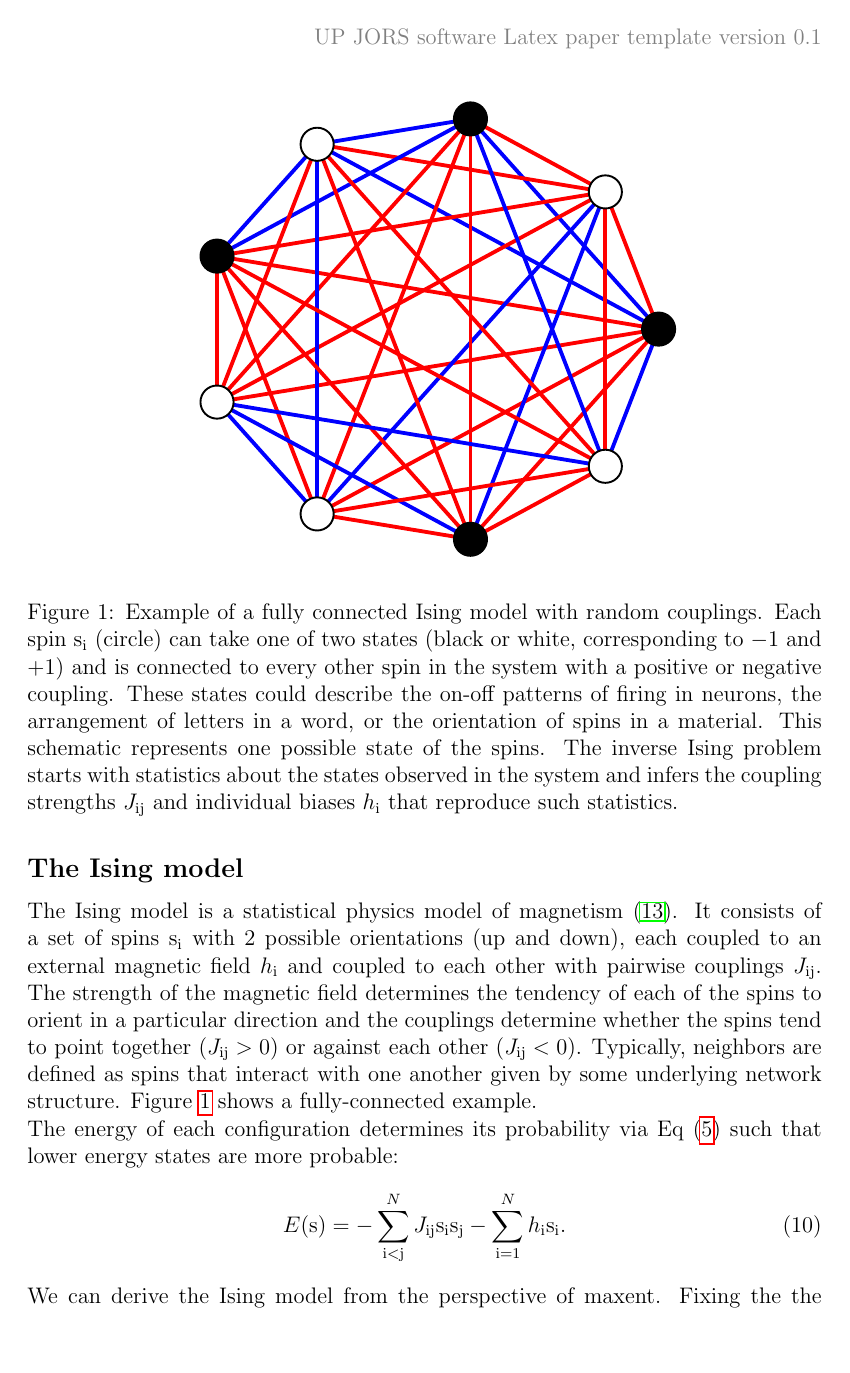
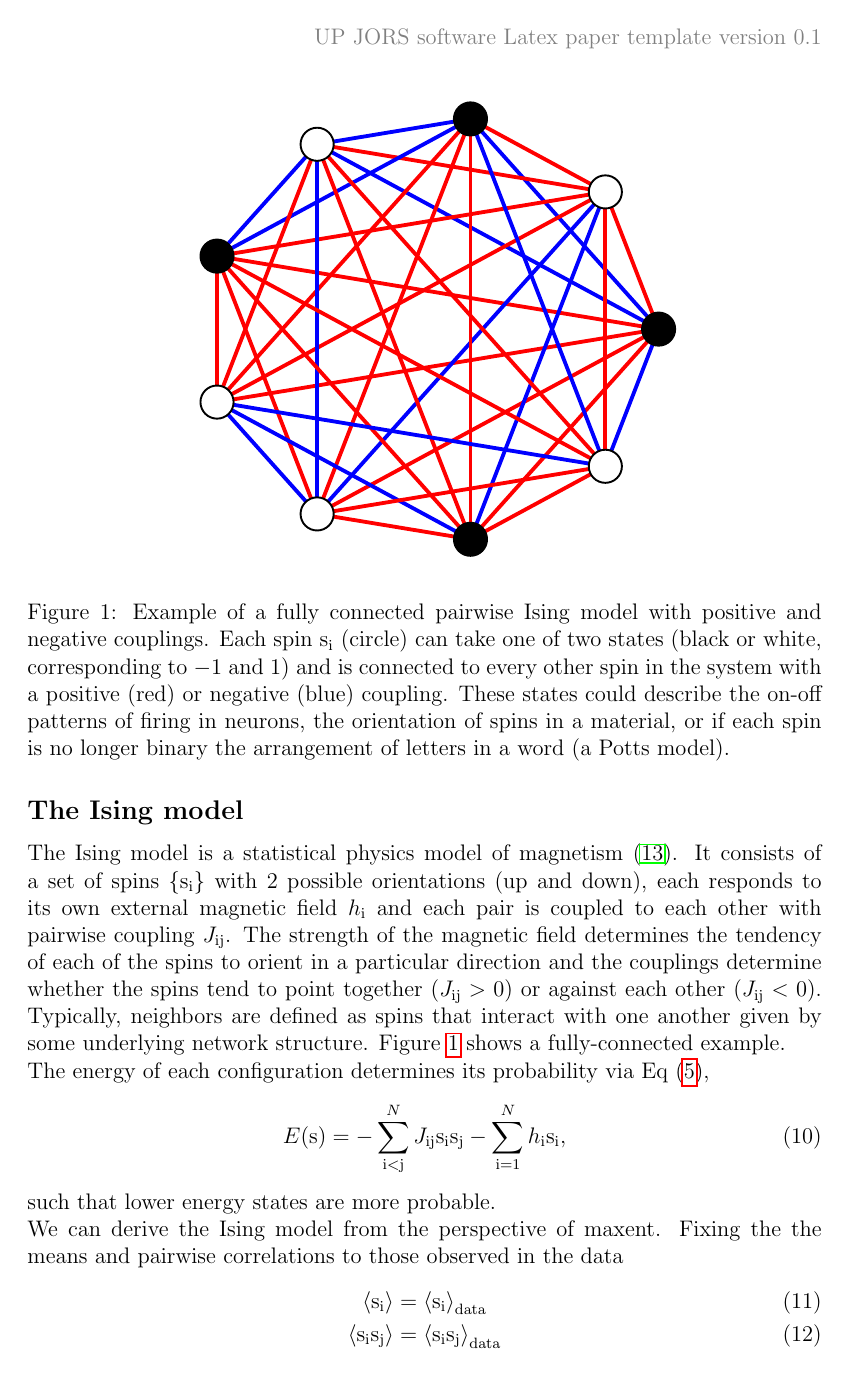
Before and after one commit to eltrompetero/coniii, a LaTeX document (guide/guide.tex): page 4 of 14. The pictures show the PDF file guide/guide.pdf that the author committed with the source.

Commit message:
manuscript update

```diff
--- a/guide/guide.tex
+++ b/guide/guide.tex
@@ -127,11 +127,11 @@ Finding the parameters $\lambda_{\rm k}$ that match the constraints $\br{f_{\rm
  In other words, the parameters of the maxent model are the ones that minimize the information theoretic ``distance'' to the distribution of the data given the constraints. Note that these parameters are given by the data: once the constraints have been chosen, there is a single maxent solution, with no free parameters.
 
 \subsection*{The Ising model}
-The Ising model is a statistical physics model of magnetism \cite{Ising:1924vf}. It consists of a set of spins $\rs_{\rm i}$ with 2 possible orientations (up and down), each coupled to an external magnetic field $h_{\rm i}$ and coupled to each other with pairwise couplings $J_{\rm ij}$. The strength of the magnetic field determines the tendency of each of the spins to orient in a particular direction and the couplings determine whether the spins tend to point together ($J_{\rm ij}>0$) or against each other ($J_{\rm ij}<0$). Typically, neighbors are defined as spins that interact with one another given by some underlying network structure. Figure \ref{gr:ising} shows a fully-connected example.
+The Ising model is a statistical physics model of magnetism \cite{Ising:1924vf}. It consists of a set of spins $\{\rs_{\rm i}\}$ with 2 possible orientations (up and down), each responds to its own external magnetic field $h_{\rm i}$ and each pair is coupled to each other with pairwise coupling $J_{\rm ij}$. The strength of the magnetic field determines the tendency of each of the spins to orient in a particular direction and the couplings determine whether the spins tend to point together ($J_{\rm ij}>0$) or against each other ($J_{\rm ij}<0$). Typically, neighbors are defined as spins that interact with one another given by some underlying network structure. Figure \ref{gr:ising} shows a fully-connected example.
 
 \begin{figure}[tb]\centering
 	\includegraphics[width=.65\linewidth,clip,trim={100 70 70 60}]{ising_example.pdf}
-\caption{Example of a fully connected Ising model with random couplings. Each spin $\rs_{\rm i}$ (circle) can take one of two states (black or white, corresponding to $-1$ and $+1$) and is connected to every other spin in the system with a positive or negative coupling. These states could describe the on-off patterns of firing in neurons, the arrangement of letters in a word, or the orientation of spins in a material. This schematic represents one possible state of the spins.  The inverse Ising problem starts with statistics about the states observed in the system and infers the coupling strengths $J_{\rm ij}$ and individual biases $h_{\rm i}$ that reproduce such statistics. }
+\caption{Example of a fully connected pairwise Ising model with positive and negative couplings. Each spin $\rs_{\rm i}$ (circle) can take one of two states (black or white, corresponding to $-1$ and $1$) and is connected to every other spin in the system with a positive (red) or negative (blue) coupling. These states could describe the on-off patterns of firing in neurons, the orientation of spins in a material, or if each spin is no longer binary the arrangement of letters in a word (a Potts model).}
 \label{gr:ising}
 \end{figure}
 
@@ -139,6 +139,7 @@ The energy of each configuration determines its probability via Eq \eqref{eq:ene
 \begin{align}
-	E(\rs) &= -\sum_{\rm i<j}^N J_{\rm ij}\si\sj -\sum_{\rm i=1}^Nh_{\rm i}\si.
+	E(\rs) &= -\sum_{\rm i<j}^N J_{\rm ij}\si\sj -\sum_{\rm i=1}^Nh_{\rm i}\si,
 \end{align}
+such that lower energy states are more probable.
 %States with lower energy are more likely so spin tend to orient along the direction of the local field $h_{\rm i}^{\rm local} = \sum_{\rm j}J_{\rm ij}\sj +h_{\rm i}$.
 
 We can derive the Ising model from the perspective of maxent. Fixing the the means and pairwise correlations to those observed in the data
```
Also changed, not shown: guide/guide.pdf, guide/guide.tex (8 more changed lines).
